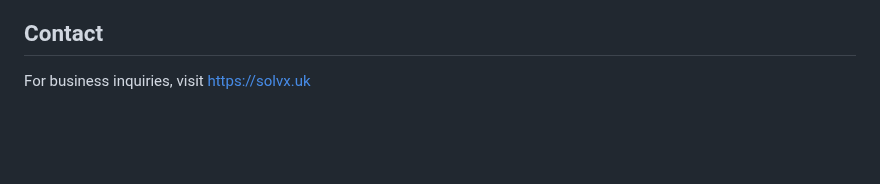
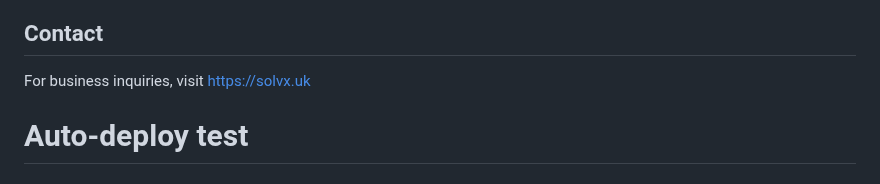
Before and after one commit to tradewithmeai/solvx-website, a Markdown page: README.md, the part around the change. Rendered like a GitHub page; blank space fills up the shorter version.

Commit message:
Trigger deployment test

```diff
--- a/README.md
+++ b/README.md
@@ -185,3 +185,4 @@ See LICENSE file for details.
 ## Contact
 
 For business inquiries, visit [https://solvx.uk](https://solvx.uk)
+# Auto-deploy test
```
